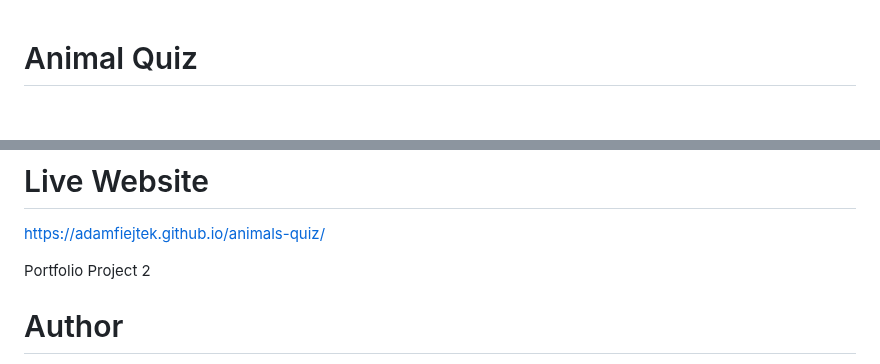
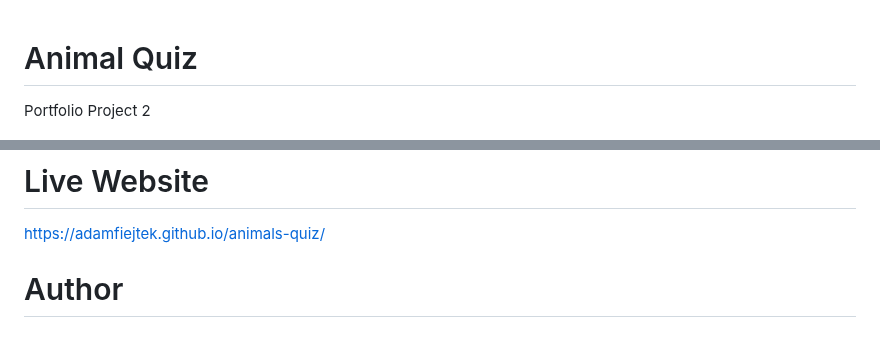
Before and after one commit to AdamFiejtek/animals-quiz, a Markdown page: README.md, 2 parts joined by grey strips. Rendered like a GitHub page; blank space fills up the shorter version.

```diff
--- a/README.md
+++ b/README.md
@@ -1,4 +1,6 @@
 # Animal Quiz
+
+Portfolio Project 2
 
 ![image](assets/images/jungle.jpg)
 
@@ -8,7 +10,6 @@ https://github.com/AdamFiejtek/animals-quiz
 # Live Website
 https://adamfiejtek.github.io/animals-quiz/
 
-Portfolio Project 2
 
 # Author
 Adam Fiejtek
```
